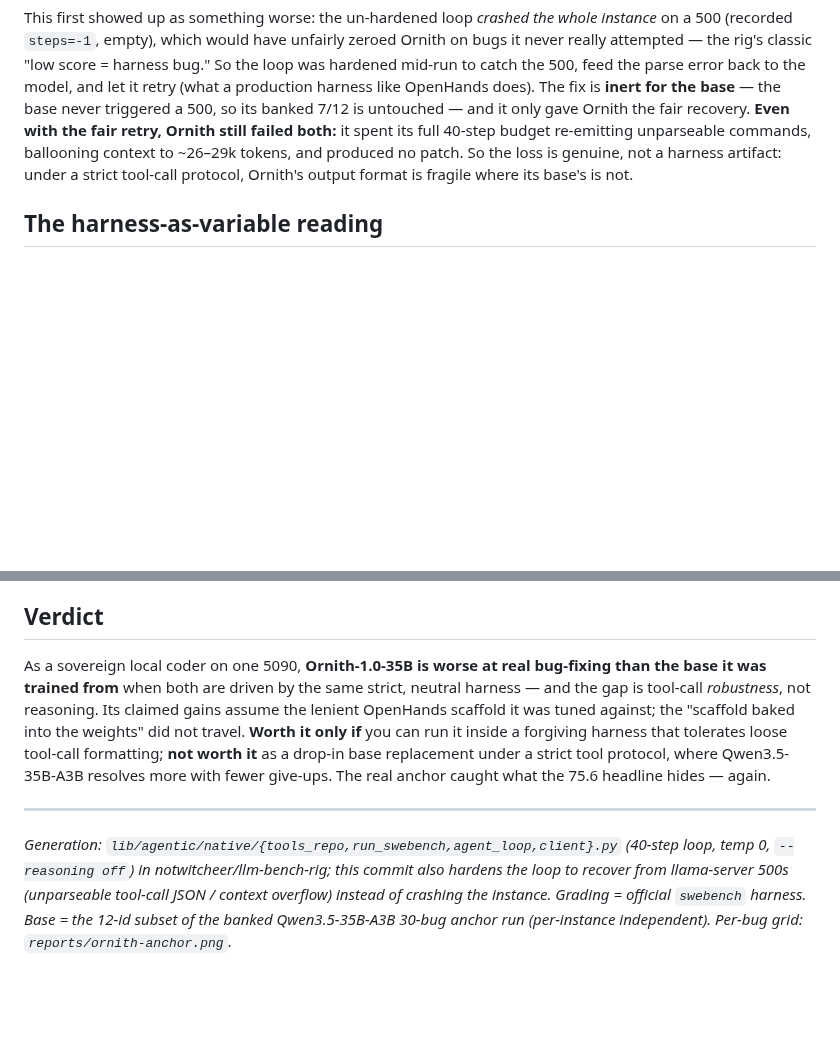
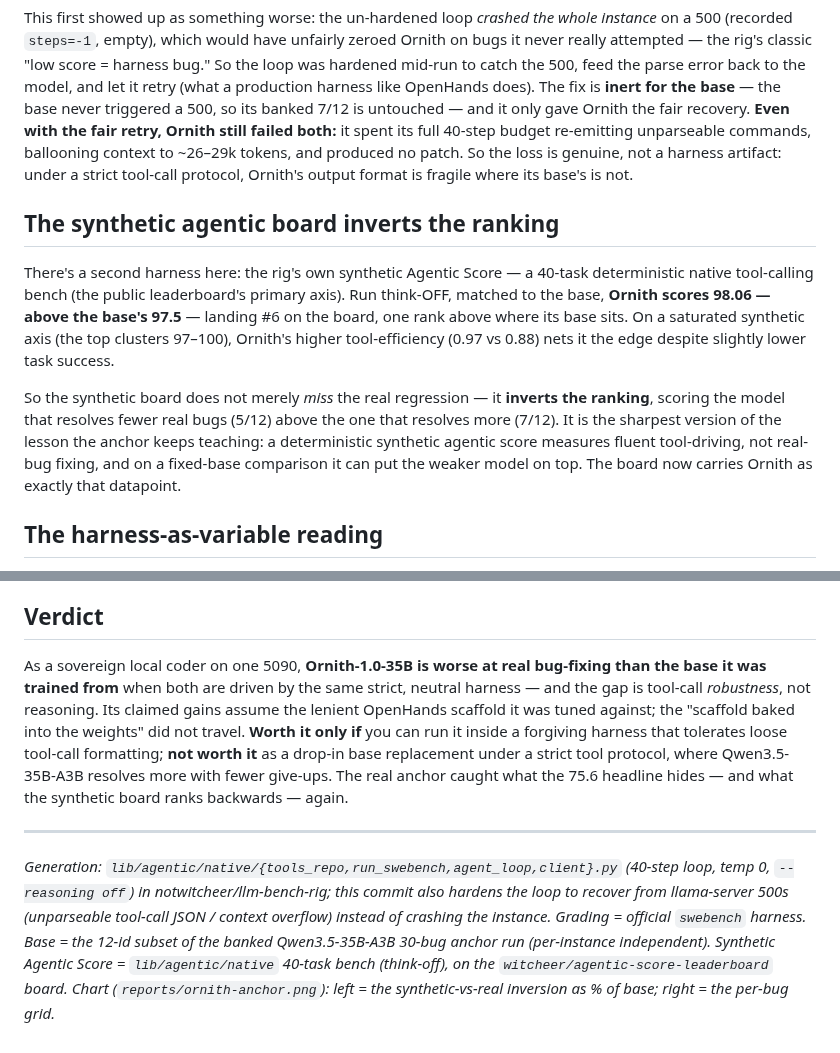
Before and after one commit to notwitcheer/llm-bench-rig, a Markdown page: reports/ornith-1-0-35b-anchor.md, 2 parts joined by grey strips. Rendered like a GitHub page; blank space fills up the shorter version.

```diff
--- a/reports/ornith-1-0-35b-anchor.md
+++ b/reports/ornith-1-0-35b-anchor.md
@@ -22,6 +22,12 @@ The two regressions have a single, concrete cause. On `astropy-12907` and `xarra
 
 This first showed up as something worse: the un-hardened loop *crashed the whole instance* on a 500 (recorded `steps=-1`, empty), which would have unfairly zeroed Ornith on bugs it never really attempted — the rig's classic "low score = harness bug." So the loop was hardened mid-run to catch the 500, feed the parse error back to the model, and let it retry (what a production harness like OpenHands does). The fix is **inert for the base** — the base never triggered a 500, so its banked 7/12 is untouched — and it only gave Ornith the fair recovery. **Even with the fair retry, Ornith still failed both:** it spent its full 40-step budget re-emitting unparseable commands, ballooning context to ~26–29k tokens, and produced no patch. So the loss is genuine, not a harness artifact: under a strict tool-call protocol, Ornith's output format is fragile where its base's is not.
 
+## The synthetic agentic board inverts the ranking
+
+There's a second harness here: the rig's own synthetic Agentic Score — a 40-task deterministic native tool-calling bench (the public leaderboard's primary axis). Run think-OFF, matched to the base, **Ornith scores 98.06 — above the base's 97.5** — landing #6 on the board, one rank above where its base sits. On a saturated synthetic axis (the top clusters 97–100), Ornith's higher tool-efficiency (0.97 vs 0.88) nets it the edge despite slightly lower task success.
+
+So the synthetic board does not merely *miss* the real regression — it **inverts the ranking**, scoring the model that resolves fewer real bugs (5/12) above the one that resolves more (7/12). It is the sharpest version of the lesson the anchor keeps teaching: a deterministic synthetic agentic score measures fluent tool-driving, not real-bug fixing, and on a fixed-base comparison it can put the weaker model on top. The board now carries Ornith as exactly that datapoint.
+
 ## The harness-as-variable reading
 
 This is the sharpest version of a finding the rig keeps surfacing: **an agentic-coding number is a property of the model *and* the harness around it, not the model alone.** Ornith's 75.6 was measured in OpenHands — a lenient harness (temp 1.0, large context, tolerant tool-call handling) and, per Ornith's own thesis, the kind of scaffold the model was trained to drive. Strip that away to the rig's strict neutral loop and the self-scaffold model is **more fragile than the base it was trained from**. The RL didn't produce a harness-independent capability uplift; it produced a model coupled to a forgiving scaffold's leniency. That is the precise inverse of what "bake the scaffold into the weights" promises — and it's exactly the question the previous harness-as-variable result (omp vs the native loop: scaffold worth a +1/12 give-up lever on a fixed model) set up.
@@ -37,8 +43,8 @@ This is the sharpest version of a finding the rig keeps surfacing: **an agentic-
 
 ## Verdict
 
-As a sovereign local coder on one 5090, **Ornith-1.0-35B is worse at real bug-fixing than the base it was trained from** when both are driven by the same strict, neutral harness — and the gap is tool-call *robustness*, not reasoning. Its claimed gains assume the lenient OpenHands scaffold it was tuned against; the "scaffold baked into the weights" did not travel. **Worth it only if** you can run it inside a forgiving harness that tolerates loose tool-call formatting; **not worth it** as a drop-in base replacement under a strict tool protocol, where Qwen3.5-35B-A3B resolves more with fewer give-ups. The real anchor caught what the 75.6 headline hides — again.
+As a sovereign local coder on one 5090, **Ornith-1.0-35B is worse at real bug-fixing than the base it was trained from** when both are driven by the same strict, neutral harness — and the gap is tool-call *robustness*, not reasoning. Its claimed gains assume the lenient OpenHands scaffold it was tuned against; the "scaffold baked into the weights" did not travel. **Worth it only if** you can run it inside a forgiving harness that tolerates loose tool-call formatting; **not worth it** as a drop-in base replacement under a strict tool protocol, where Qwen3.5-35B-A3B resolves more with fewer give-ups. The real anchor caught what the 75.6 headline hides — and what the synthetic board ranks backwards — again.
 
 ---
 
-*Generation: `lib/agentic/native/{tools_repo,run_swebench,agent_loop,client}.py` (40-step loop, temp 0, `--reasoning off`) in notwitcheer/llm-bench-rig; this commit also hardens the loop to recover from llama-server 500s (unparseable tool-call JSON / context overflow) instead of crashing the instance. Grading = official `swebench` harness. Base = the 12-id subset of the banked Qwen3.5-35B-A3B 30-bug anchor run (per-instance independent). Per-bug grid: `reports/ornith-anchor.png`.*
+*Generation: `lib/agentic/native/{tools_repo,run_swebench,agent_loop,client}.py` (40-step loop, temp 0, `--reasoning off`) in notwitcheer/llm-bench-rig; this commit also hardens the loop to recover from llama-server 500s (unparseable tool-call JSON / context overflow) instead of crashing the instance. Grading = official `swebench` harness. Base = the 12-id subset of the banked Qwen3.5-35B-A3B 30-bug anchor run (per-instance independent). Synthetic Agentic Score = `lib/agentic/native` 40-task bench (think-off), on the `witcheer/agentic-score-leaderboard` board. Chart (`reports/ornith-anchor.png`): left = the synthetic-vs-real inversion as % of base; right = the per-bug grid.*
```
Also changed, not shown: reports/ornith-anchor.png, 1 other file.
